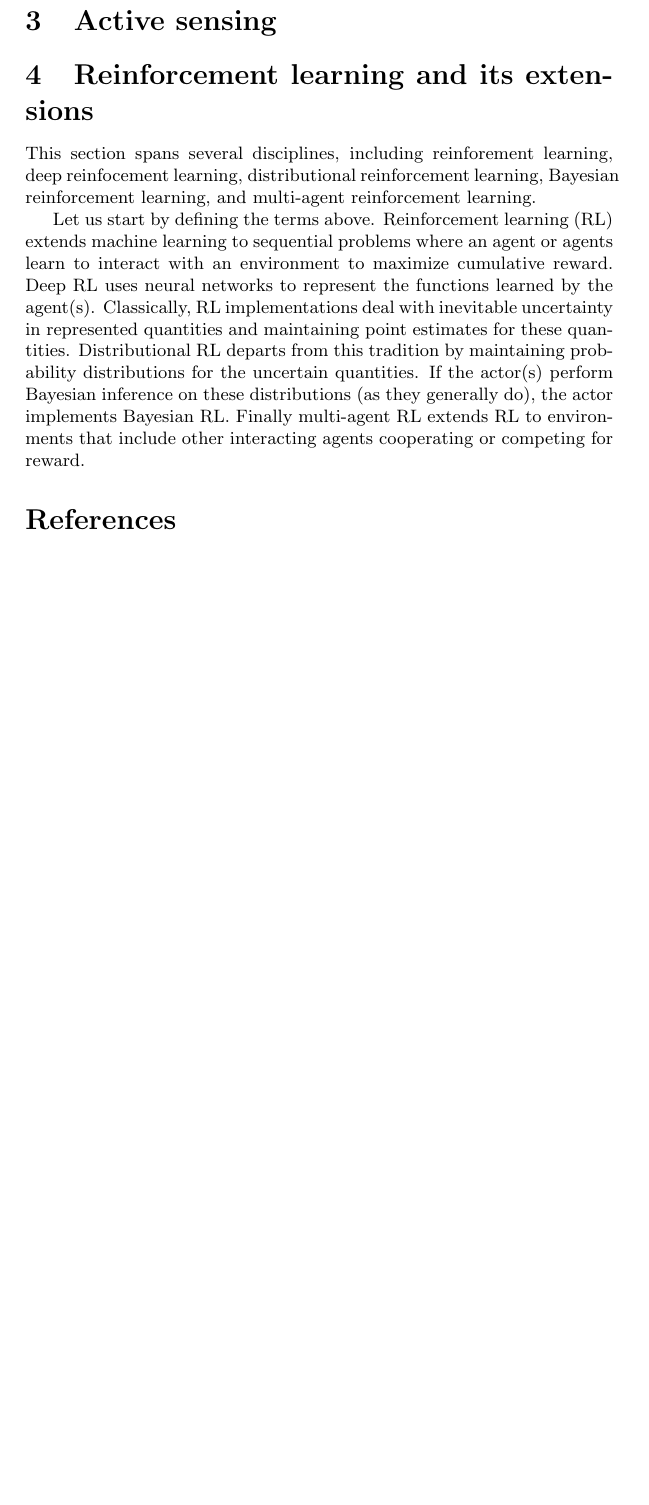
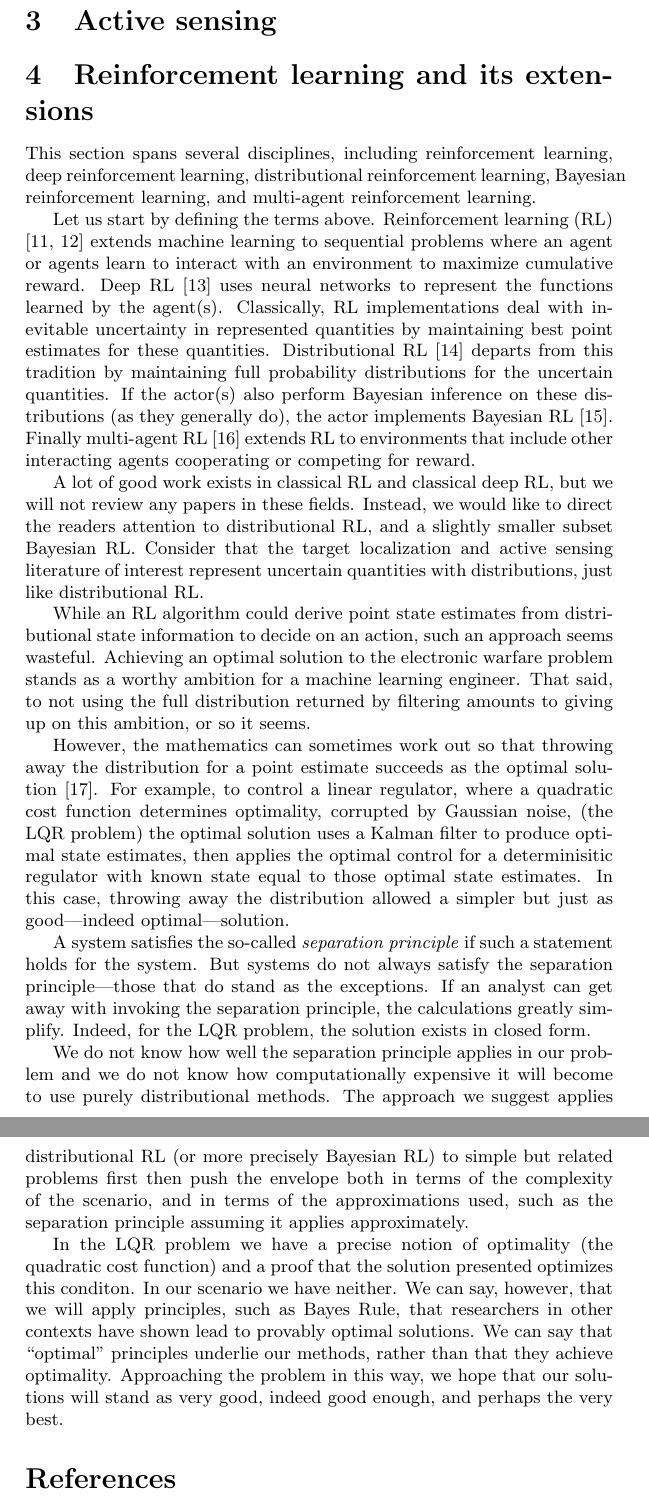
Before and after one commit to seancarverphd/marl-lit-review, a LaTeX document (review.tex): part of page 4 of 5 before the commit and two parts of pages 4 and 5 of 7 after it, the two joined at a grey line, cut so that both start at the same text, the shorter picture padded with empty space. Compiled offline with pdfLaTeX.

Commit message:
Section on optimal control written

```diff
--- a/review.tex
+++ b/review.tex
@@ -158,23 +163,76 @@ particle filters.
 
 \section{Reinforcement learning and its extensions}
 
-This section spans several disciplines, including reinforement
-learning, deep reinfocement learning, distributional reinforcement
+This section spans several disciplines, including reinforcement
+learning, deep reinforcement learning, distributional reinforcement
 learning, Bayesian reinforcement learning, and multi-agent
 reinforcement learning.
 
 Let us start by defining the terms above.  Reinforcement learning (RL)
-extends machine learning to sequential problems where an agent or
-agents learn to interact with an environment to maximize cumulative
-reward.  Deep RL uses neural networks to represent the functions
+\cite{sutton2018reinforcement, kaelbling1996reinforcement} extends
+machine learning to sequential problems where an agent or agents learn
+to interact with an environment to maximize cumulative reward.  Deep
+RL \cite{li2017deep} uses neural networks to represent the functions
 learned by the agent(s).  Classically, RL implementations deal with
-inevitable uncertainty in represented quantities and maintaining point
-estimates for these quantities.  Distributional RL departs from this
-tradition by maintaining probability distributions for the uncertain
-quantities. If the actor(s) perform Bayesian inference on these
-distributions (as they generally do), the actor implements Bayesian
-RL.  Finally multi-agent RL extends RL to environments that include
-other interacting agents cooperating or competing for reward.
+inevitable uncertainty in represented quantities by maintaining best
+point estimates for these quantities.  Distributional RL
+\cite{osband2018randomized} departs from this tradition by maintaining
+full probability distributions for the uncertain quantities. If the
+actor(s) also perform Bayesian inference on these distributions (as
+they generally do), the actor implements Bayesian RL
+\cite{ghavamzadeh2016bayesian}.  Finally multi-agent RL
+\cite{bucsoniu2010multi} extends RL to environments that include other
+interacting agents cooperating or competing for reward.
+
+A lot of good work exists in classical RL and classical deep RL, but
+we will not review any papers in these fields.  Instead, we would like
+to direct the readers attention to distributional RL, and a slightly
+smaller subset Bayesian RL.  Consider that the target localization and
+active sensing literature of interest represent uncertain quantities
+with distributions, just like distributional RL.
+
+While an RL algorithm could derive point state estimates from
+distributional state information to decide on an action, such an
+approach seems wasteful.  Achieving an optimal solution to the
+electronic warfare problem stands as a worthy ambition for a machine
+learning engineer.  That said, to not using the full distribution
+returned by filtering amounts to giving up on this ambition, or so it seems.
+
+However, the mathematics can sometimes work out so that throwing away
+the distribution for a point estimate succeeds as the optimal solution
+\cite{aastrom2012introduction}.  For example, to control a linear
+regulator, where a quadratic cost function determines optimality,
+corrupted by Gaussian noise, (the LQR problem) the optimal solution
+uses a Kalman filter to produce optimal state estimates, then applies
+the optimal control for a determinisitic regulator with known state
+equal to those optimal state estimates.  In this case, throwing away
+the distribution allowed a simpler but just as good---indeed
+optimal---solution.
+
+A system satisfies the so-called \emph{separation principle} if such a
+statement holds for the system.  But systems do not always satisfy the
+separation principle---those that do stand as the exceptions.  If an
+analyst can get away with invoking the separation principle, the
+calculations greatly simplify.  Indeed, for the LQR problem, the
+solution exists in closed form.
+
+We do not know how well the separation principle applies in our
+problem and we do not know how computationally expensive it will
+become to use purely distributional methods.  The approach we suggest
+applies distributional RL (or more precisely Bayesian RL) to simple
+but related problems first then push the envelope both in terms of the
+complexity of the scenario, and in terms of the approximations used,
+such as the separation principle assuming it applies approximately.
+
+In the LQR problem we have a precise notion of optimality (the
+quadratic cost function) and a proof that the solution presented
+optimizes this conditon.  In our scenario we have neither.  We can
+say, however, that we will apply principles, such as Bayes Rule, that
+researchers in other contexts have shown lead to provably optimal
+solutions.  We can say that ``optimal'' principles underlie our
+methods, rather than that they achieve optimality.  Approaching the
+problem in this way, we hope that our solutions will stand as very
+good, indeed good enough, and perhaps the very best.
 
 \nocite{*}
 \bibliographystyle{ieeetr}
```
Also changed, not shown: marl.bib (+53 -0 lines), review.pdf, review.tex (15 more changed lines).
